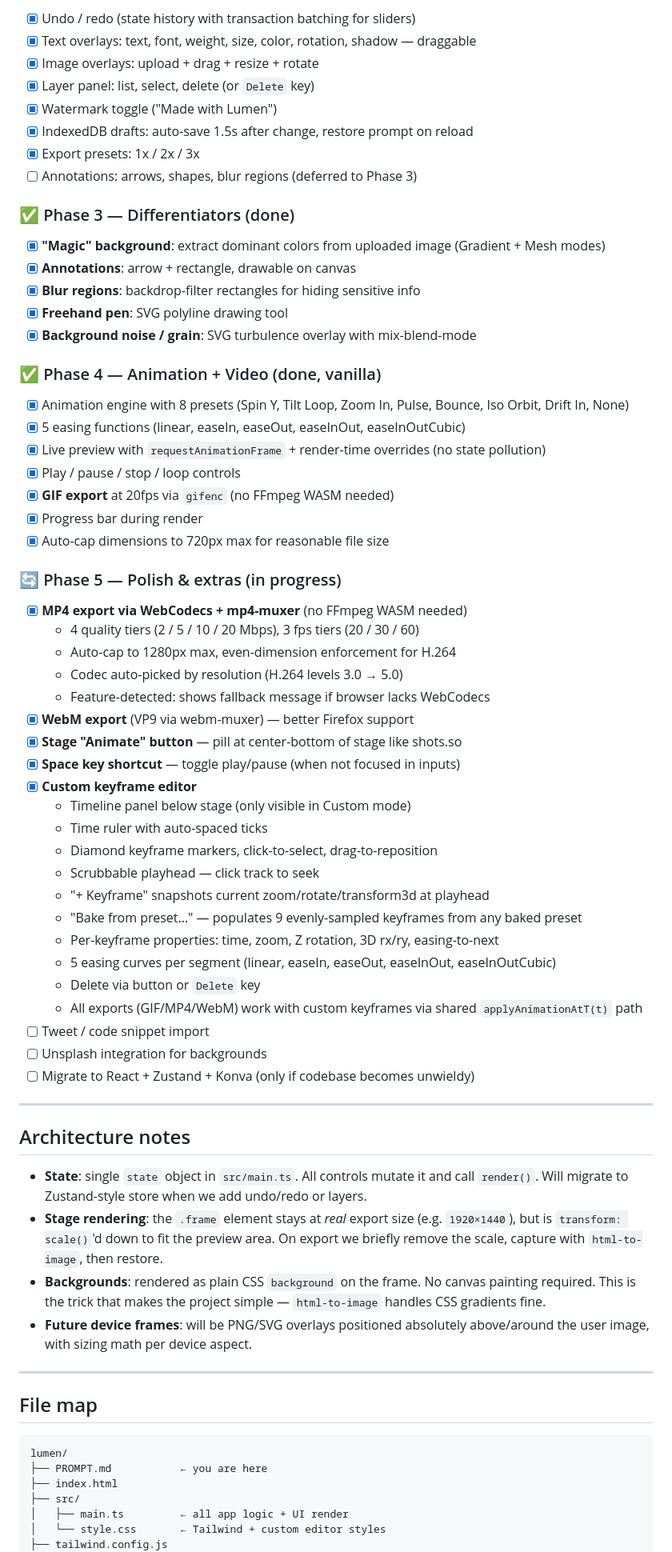
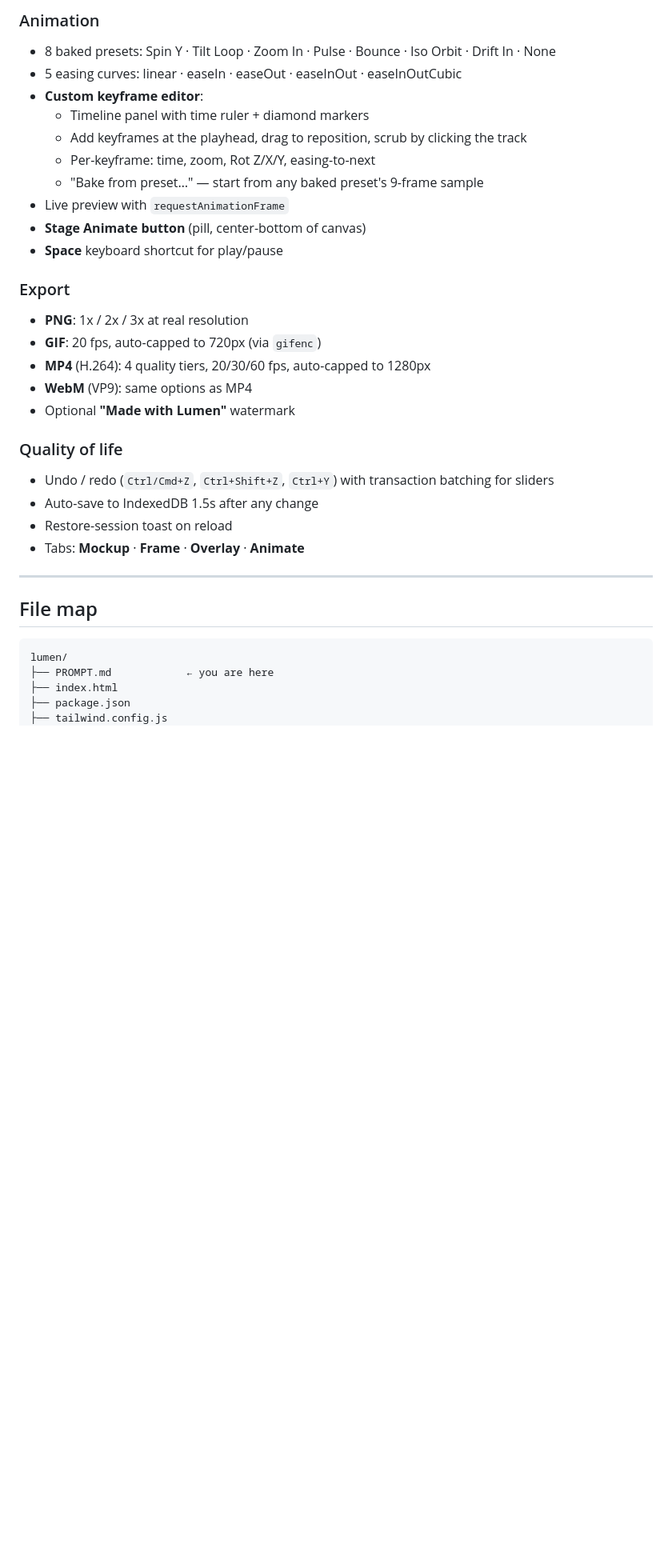
Before and after one commit to josbert2/Lumen, a Markdown page: PROMPT.md, the part around one of its changes. Shown at 80% size. Drawn GitHub-style; blank space fills up the shorter version.

````diff
--- a/PROMPT.md
+++ b/PROMPT.md
@@ -54,64 +70,28 @@ All in the browser. Nothing leaves the user's machine.
 
-- [x] Undo / redo (state history with transaction batching for sliders)
-- [x] Text overlays: text, font, weight, size, color, rotation, shadow — draggable
-- [x] Image overlays: upload + drag + resize + rotate
-- [x] Layer panel: list, select, delete (or `Delete` key)
-- [x] Watermark toggle ("Made with Lumen")
-- [x] IndexedDB drafts: auto-save 1.5s after change, restore prompt on reload
-- [x] Export presets: 1x / 2x / 3x
-- [ ] Annotations: arrows, shapes, blur regions (deferred to Phase 3)
+### Animation
+- 8 baked presets: Spin Y · Tilt Loop · Zoom In · Pulse · Bounce · Iso Orbit · Drift In · None
+- 5 easing curves: linear · easeIn · easeOut · easeInOut · easeInOutCubic
+- **Custom keyframe editor**:
+  - Timeline panel with time ruler + diamond markers
+  - Add keyframes at the playhead, drag to reposition, scrub by clicking the track
+  - Per-keyframe: time, zoom, Rot Z/X/Y, easing-to-next
+  - "Bake from preset…" — start from any baked preset's 9-frame sample
+- Live preview with `requestAnimationFrame`
+- **Stage Animate button** (pill, center-bottom of canvas)
+- **Space** keyboard shortcut for play/pause
 
-### ✅ Phase 3 — Differentiators (done)
+### Export
+- **PNG**: 1x / 2x / 3x at real resolution
+- **GIF**: 20 fps, auto-capped to 720px (via `gifenc`)
+- **MP4** (H.264): 4 quality tiers, 20/30/60 fps, auto-capped to 1280px
+- **WebM** (VP9): same options as MP4
+- Optional **"Made with Lumen"** watermark
 
-- [x] **"Magic" background**: extract dominant colors from uploaded image (Gradient + Mesh modes)
-- [x] **Annotations**: arrow + rectangle, drawable on canvas
-- [x] **Blur regions**: backdrop-filter rectangles for hiding sensitive info
-- [x] **Freehand pen**: SVG polyline drawing tool
-- [x] **Background noise / grain**: SVG turbulence overlay with mix-blend-mode
-
-### ✅ Phase 4 — Animation + Video (done, vanilla)
-
-- [x] Animation engine with 8 presets (Spin Y, Tilt Loop, Zoom In, Pulse, Bounce, Iso Orbit, Drift In, None)
-- [x] 5 easing functions (linear, easeIn, easeOut, easeInOut, easeInOutCubic)
-- [x] Live preview with `requestAnimationFrame` + render-time overrides (no state pollution)
-- [x] Play / pause / stop / loop controls
-- [x] **GIF export** at 20fps via `gifenc` (no FFmpeg WASM needed)
-- [x] Progress bar during render
-- [x] Auto-cap dimensions to 720px max for reasonable file size
-
-### 🔄 Phase 5 — Polish & extras (in progress)
-
-- [x] **MP4 export via WebCodecs + mp4-muxer** (no FFmpeg WASM needed)
-  - 4 quality tiers (2 / 5 / 10 / 20 Mbps), 3 fps tiers (20 / 30 / 60)
-  - Auto-cap to 1280px max, even-dimension enforcement for H.264
-  - Codec auto-picked by resolution (H.264 levels 3.0 → 5.0)
-  - Feature-detected: shows fallback message if browser lacks WebCodecs
-- [x] **WebM export** (VP9 via webm-muxer) — better Firefox support
-- [x] **Stage "Animate" button** — pill at center-bottom of stage like shots.so
-- [x] **Space key shortcut** — toggle play/pause (when not focused in inputs)
-- [x] **Custom keyframe editor**
-  - Timeline panel below stage (only visible in Custom mode)
-  - Time ruler with auto-spaced ticks
-  - Diamond keyframe markers, click-to-select, drag-to-reposition
-  - Scrubbable playhead — click track to seek
-  - "+ Keyframe" snapshots current zoom/rotate/transform3d at playhead
-  - "Bake from preset…" — populates 9 evenly-sampled keyframes from any baked preset
-  - Per-keyframe properties: time, zoom, Z rotation, 3D rx/ry, easing-to-next
-  - 5 easing curves per segment (linear, easeIn, easeOut, easeInOut, easeInOutCubic)
-  - Delete via button or `Delete` key
-  - All exports (GIF/MP4/WebM) work with custom keyframes via shared `applyAnimationAtT(t)` path
-- [ ] Tweet / code snippet import
-- [ ] Unsplash integration for backgrounds
-- [ ] Migrate to React + Zustand + Konva (only if codebase becomes unwieldy)
-
----
-
-## Architecture notes
-
-- **State**: single `state` object in `src/main.ts`. All controls mutate it and call `render()`. Will migrate to Zustand-style store when we add undo/redo or layers.
-- **Stage rendering**: the `.frame` element stays at *real* export size (e.g. `1920×1440`), but is `transform: scale()`'d down to fit the preview area. On export we briefly remove the scale, capture with `html-to-image`, then restore.
-- **Backgrounds**: rendered as plain CSS `background` on the frame. No canvas painting required. This is the trick that makes the project simple — `html-to-image` handles CSS gradients fine.
-- **Future device frames**: will be PNG/SVG overlays positioned absolutely above/around the user image, with sizing math per device aspect.
+### Quality of life
+- Undo / redo (`Ctrl/Cmd+Z`, `Ctrl+Shift+Z`, `Ctrl+Y`) with transaction batching for sliders
+- Auto-save to IndexedDB 1.5s after any change
+- Restore-session toast on reload
+- Tabs: **Mockup** · **Frame** · **Overlay** · **Animate**
 
 ---
 
@@ -119,10 +99,8 @@ All in the browser. Nothing leaves the user's machine.
 
 ```
 lumen/
-├── PROMPT.md           ← you are here
+├── PROMPT.md            ← you are here
 ├── index.html
-├── src/
-│   ├── main.ts         ← all app logic + UI render
-│   └── style.css       ← Tailwind + custom editor styles
+├── package.json
 ├── tailwind.config.js
 ├── postcss.config.js
````
Also changed, not shown: other parts of PROMPT.md (+123 -34 lines).
